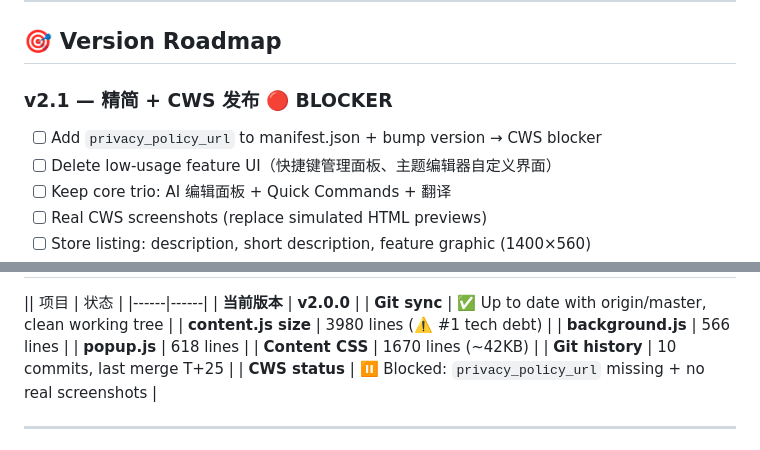
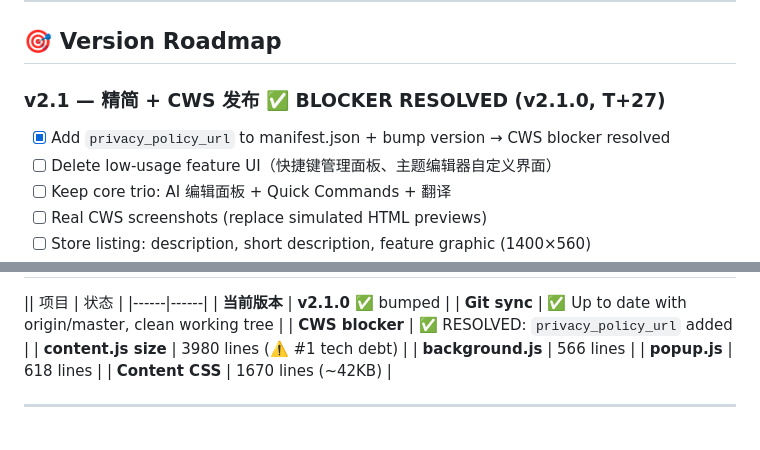
Before and after one commit to hanchenglong001/AI_Web_Editor, a Markdown page: TODO.md, 2 parts joined by grey strips. GitHub-like rendering.

```diff
--- a/TODO.md
+++ b/TODO.md
@@ -74,8 +74,8 @@
 
 ## 🎯 Version Roadmap
 
-### v2.1 — 精简 + CWS 发布 🔴 BLOCKER
-- [ ] Add `privacy_policy_url` to manifest.json + bump version → CWS blocker
+### v2.1 — 精简 + CWS 发布 ✅ BLOCKER RESOLVED (v2.1.0, T+27)
+- [x] Add `privacy_policy_url` to manifest.json + bump version → CWS blocker resolved
 - [ ] Delete low-usage feature UI（快捷键管理面板、主题编辑器自定义界面）
 - [ ] Keep core trio: AI 编辑面板 + Quick Commands + 翻译
 - [ ] Real CWS screenshots (replace simulated HTML previews)
@@ -127,14 +125,13 @@
 
 || 项目 | 状态 |
 |------|------|
-| **当前版本** | **v2.0.0** |
+| **当前版本** | **v2.1.0** ✅ bumped |
 | **Git sync** | ✅ Up to date with origin/master, clean working tree |
+| **CWS blocker** | ✅ RESOLVED: `privacy_policy_url` added |
 | **content.js size** | 3980 lines (⚠️ #1 tech debt) |
 | **background.js** | 566 lines |
 | **popup.js** | 618 lines |
 | **Content CSS** | 1670 lines (~42KB) |
-| **Git history** | 10 commits, last merge T+25 |
-| **CWS status** | ⏸️ Blocked: `privacy_policy_url` missing + no real screenshots |
 
 ---
 
```
Also changed, not shown: other parts of TODO.md (+17 -19 lines).
